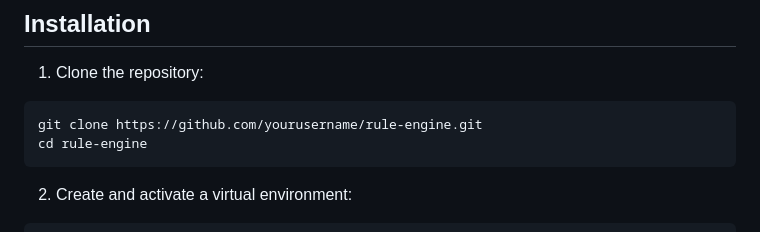
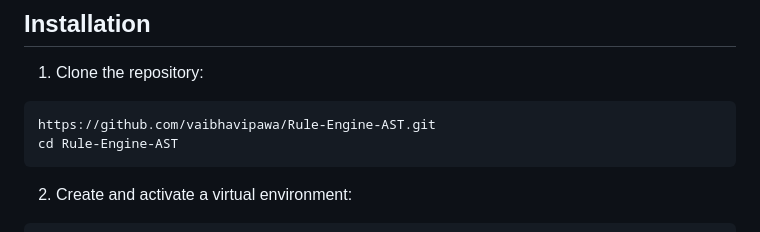
Before and after one commit to vaibhavipawa/Rule-Engine-AST, a Markdown page: README.md, the part around the change. GitHub-like rendering.

````diff
--- a/README.md
+++ b/README.md
@@ -17,8 +17,8 @@ A flexible and powerful rule engine application that uses Abstract Syntax Trees
 
 1. Clone the repository:
 ```bash
-git clone https://github.com/yourusername/rule-engine.git
-cd rule-engine
+https://github.com/vaibhavipawa/Rule-Engine-AST.git
+cd Rule-Engine-AST
 ```
 
 2. Create and activate a virtual environment:
````
